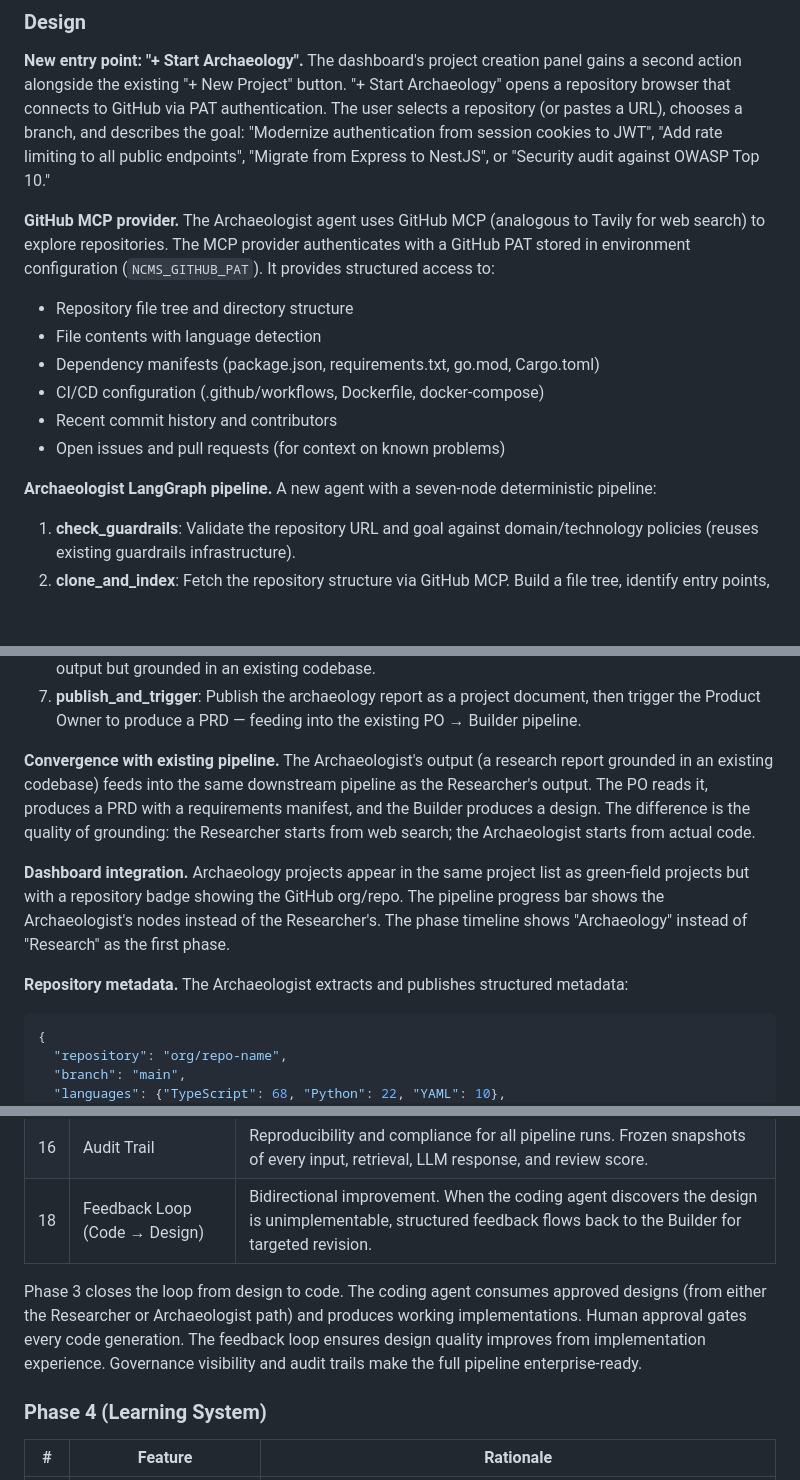
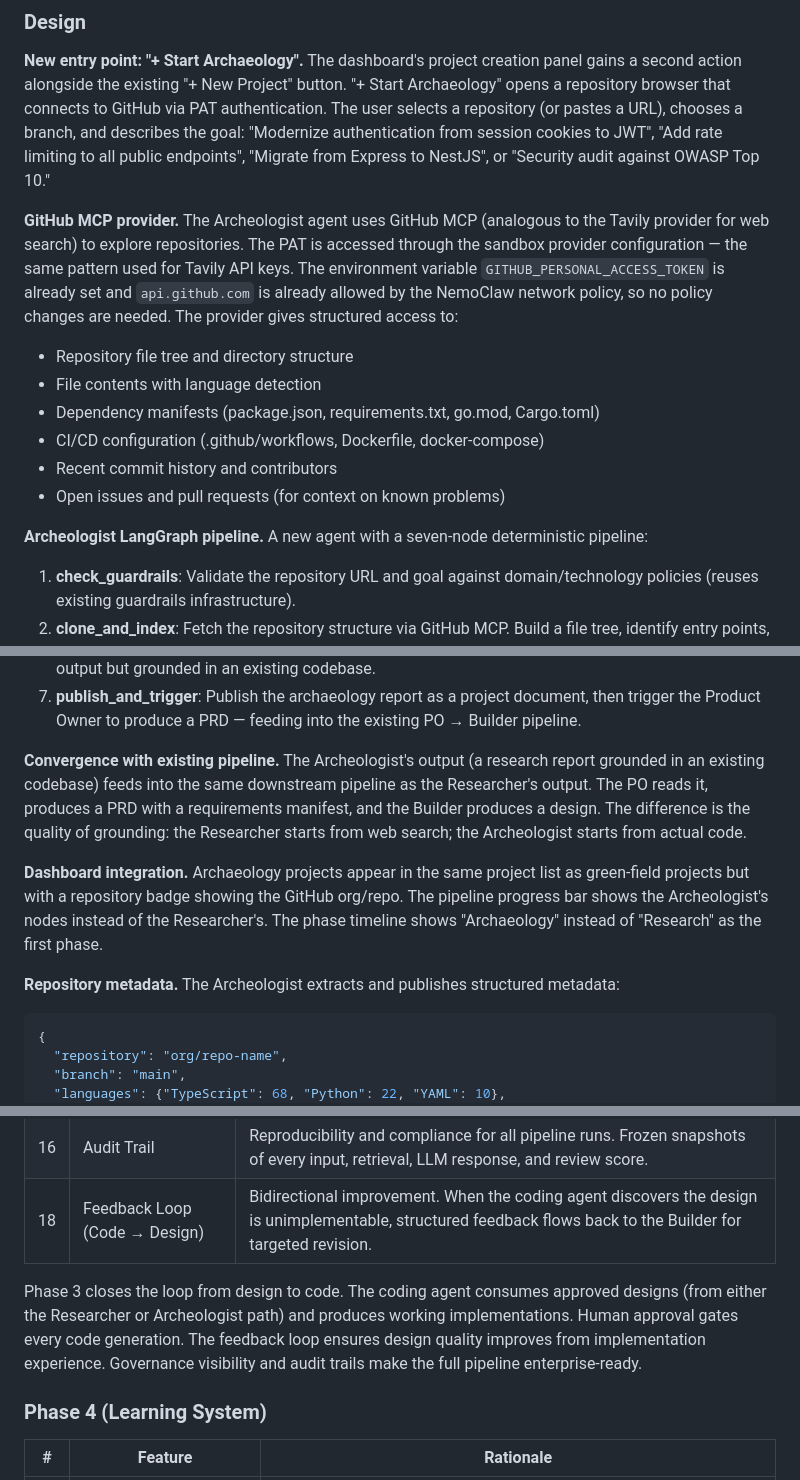
Before and after one commit to AliceNN-ucdenver/ncms, a Markdown page: docs/dashboard-evolution-design.md, 3 parts joined by grey strips. GitHub-like rendering; blank space fills up the shorter version.

````diff
--- a/docs/dashboard-evolution-design.md
+++ b/docs/dashboard-evolution-design.md
@@ -770,7 +770,7 @@ The current pipeline is green-field only. Every project starts with a research p
 
 **New entry point: "+ Start Archaeology".** The dashboard's project creation panel gains a second action alongside the existing "+ New Project" button. "+ Start Archaeology" opens a repository browser that connects to GitHub via PAT authentication. The user selects a repository (or pastes a URL), chooses a branch, and describes the goal: "Modernize authentication from session cookies to JWT", "Add rate limiting to all public endpoints", "Migrate from Express to NestJS", or "Security audit against OWASP Top 10."
 
-**GitHub MCP provider.** The Archaeologist agent uses GitHub MCP (analogous to Tavily for web search) to explore repositories. The MCP provider authenticates with a GitHub PAT stored in environment configuration (`NCMS_GITHUB_PAT`). It provides structured access to:
+**GitHub MCP provider.** The Archeologist agent uses GitHub MCP (analogous to the Tavily provider for web search) to explore repositories. The PAT is accessed through the sandbox provider configuration — the same pattern used for Tavily API keys. The environment variable `GITHUB_PERSONAL_ACCESS_TOKEN` is already set and `api.github.com` is already allowed by the NemoClaw network policy, so no policy changes are needed. The provider gives structured access to:
 
 - Repository file tree and directory structure
 - File contents with language detection
@@ -779,7 +779,7 @@ The current pipeline is green-field only. Every project starts with a research p
 - Recent commit history and contributors
 - Open issues and pull requests (for context on known problems)
 
-**Archaeologist LangGraph pipeline.** A new agent with a seven-node deterministic pipeline:
+**Archeologist LangGraph pipeline.** A new agent with a seven-node deterministic pipeline:
 
 1. **check_guardrails**: Validate the repository URL and goal against domain/technology policies (reuses existing guardrails infrastructure).
 2. **clone_and_index**: Fetch the repository structure via GitHub MCP. Build a file tree, identify entry points, extract dependency manifests. Index key files into the agent's working context.
@@ -789,11 +789,11 @@ The current pipeline is green-field only. Every project starts with a research p
 6. **synthesize_report**: Produce a research report combining: as-is assessment, gap analysis, web research findings, and recommended modernization path. This is the equivalent of the Researcher's output but grounded in an existing codebase.
 7. **publish_and_trigger**: Publish the archaeology report as a project document, then trigger the Product Owner to produce a PRD — feeding into the existing PO → Builder pipeline.
 
-**Convergence with existing pipeline.** The Archaeologist's output (a research report grounded in an existing codebase) feeds into the same downstream pipeline as the Researcher's output. The PO reads it, produces a PRD with a requirements manifest, and the Builder produces a design. The difference is the quality of grounding: the Researcher starts from web search; the Archaeologist starts from actual code.
+**Convergence with existing pipeline.** The Archeologist's output (a research report grounded in an existing codebase) feeds into the same downstream pipeline as the Researcher's output. The PO reads it, produces a PRD with a requirements manifest, and the Builder produces a design. The difference is the quality of grounding: the Researcher starts from web search; the Archeologist starts from actual code.
 
-**Dashboard integration.** Archaeology projects appear in the same project list as green-field projects but with a repository badge showing the GitHub org/repo. The pipeline progress bar shows the Archaeologist's nodes instead of the Researcher's. The phase timeline shows "Archaeology" instead of "Research" as the first phase.
+**Dashboard integration.** Archaeology projects appear in the same project list as green-field projects but with a repository badge showing the GitHub org/repo. The pipeline progress bar shows the Archeologist's nodes instead of the Researcher's. The phase timeline shows "Archaeology" instead of "Research" as the first phase.
 
-**Repository metadata.** The Archaeologist extracts and publishes structured metadata:
+**Repository metadata.** The Archeologist extracts and publishes structured metadata:
 
 ```json
 {
@@ -875,7 +874,7 @@ Phase 2 makes documents intelligent (entity-enriched, searchable, persistent met
 | 16 | Audit Trail | Reproducibility and compliance for all pipeline runs. Frozen snapshots of every input, retrieval, LLM response, and review score. |
 | 18 | Feedback Loop (Code → Design) | Bidirectional improvement. When the coding agent discovers the design is unimplementable, structured feedback flows back to the Builder for targeted revision. |
 
-Phase 3 closes the loop from design to code. The coding agent consumes approved designs (from either the Researcher or Archaeologist path) and produces working implementations. Human approval gates every code generation. The feedback loop ensures design quality improves from implementation experience. Governance visibility and audit trails make the full pipeline enterprise-ready.
+Phase 3 closes the loop from design to code. The coding agent consumes approved designs (from either the Researcher or Archeologist path) and produces working implementations. Human approval gates every code generation. The feedback loop ensures design quality improves from implementation experience. Governance visibility and audit trails make the full pipeline enterprise-ready.
 
 ### Phase 4 (Learning System)
 
````
Also changed, not shown: other parts of docs/dashboard-evolution-design.md (+13 -14 lines).
